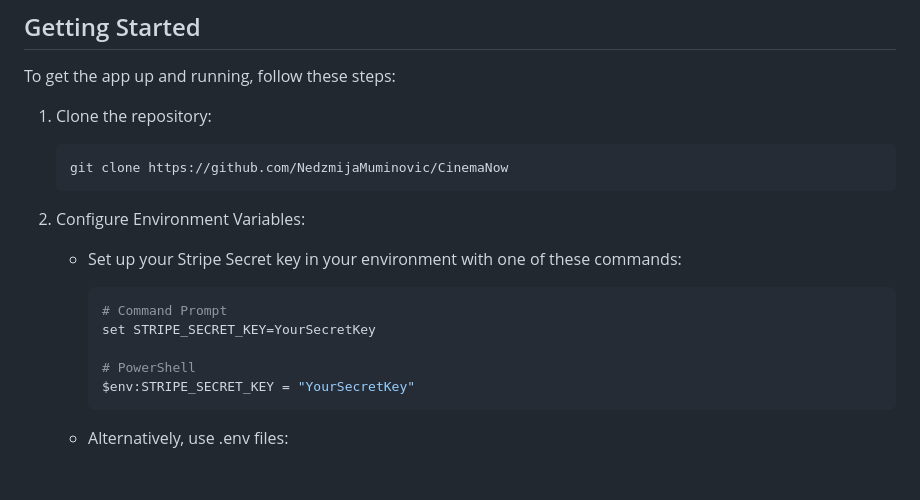
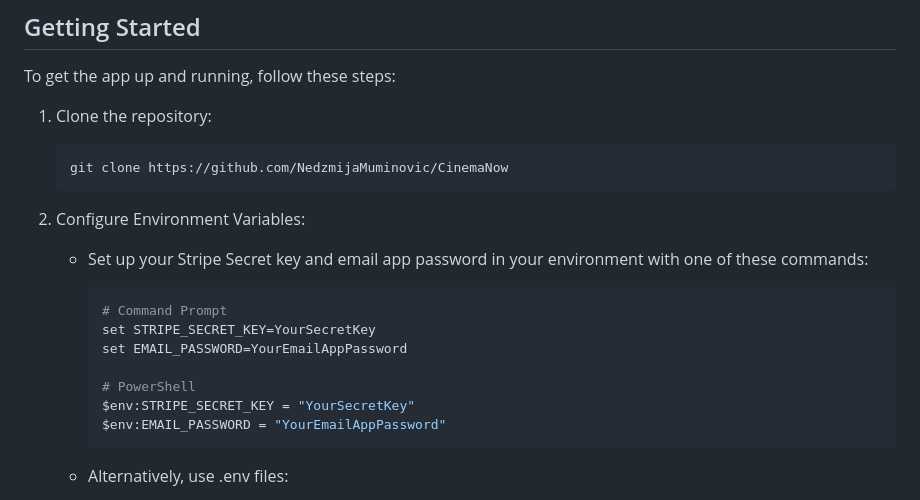
Before and after one commit to NedzmijaMuminovic/CinemaNow, a Markdown page: README.md, the part around the change. GitHub-like rendering; blank space fills up the shorter version.

````diff
--- a/README.md
+++ b/README.md
@@ -19,14 +19,16 @@ To get the app up and running, follow these steps:
 
 2. Configure Environment Variables:
 
-   - Set up your Stripe Secret key in your environment with one of these commands:
+   - Set up your Stripe Secret key and email app password in your environment with one of these commands:
 
        ```bash
        # Command Prompt
        set STRIPE_SECRET_KEY=YourSecretKey
+       set EMAIL_PASSWORD=YourEmailAppPassword
 
        # PowerShell
        $env:STRIPE_SECRET_KEY = "YourSecretKey"
+       $env:EMAIL_PASSWORD = "YourEmailAppPassword"
        ```
 
     - Alternatively, use .env files:
````
